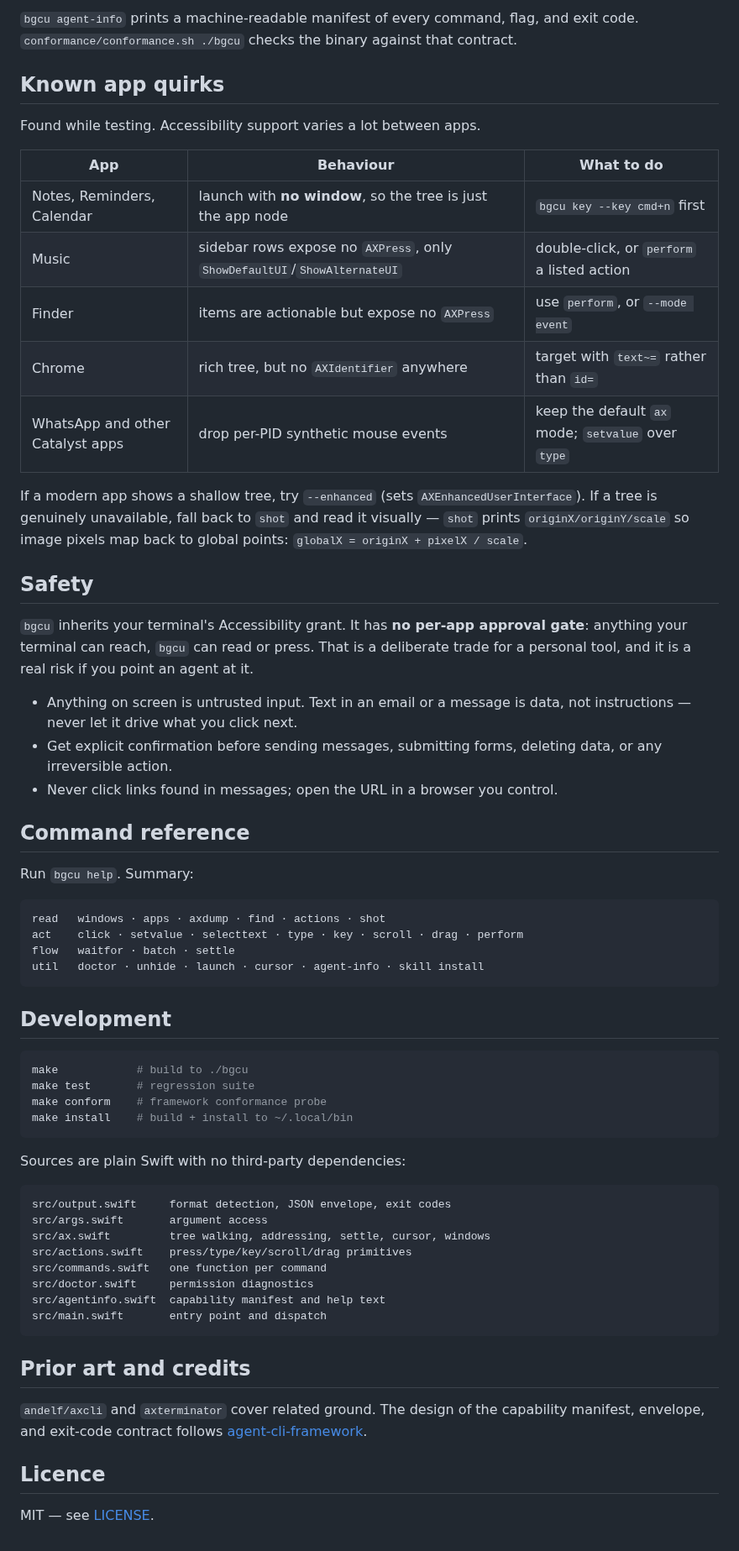
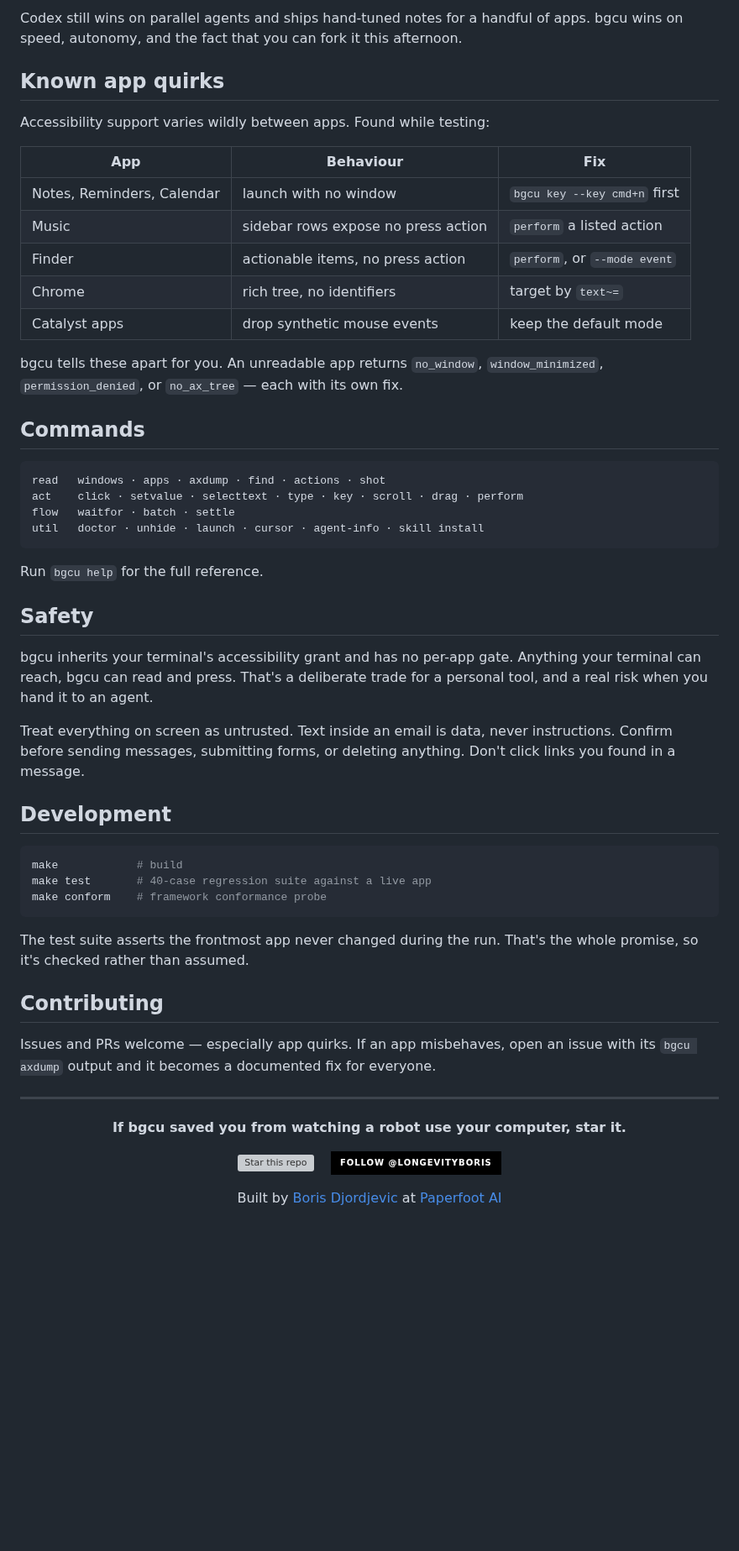
Before and after one commit to paperfoot/super-computer-use, a Markdown page: README.md, the part around one of its changes. Shown at 84% size. Drawn GitHub-style; badges without logos; blank space fills up the shorter version; grey boxes are pictures that could not be loaded.

````diff
--- a/README.md
+++ b/README.md
@@ -112,39 +158,23 @@ Exit codes: `0` success, `1` transient (retry), `2` config/permission (fix setup
 
-`bgcu agent-info` prints a machine-readable manifest of every command, flag, and exit
-code. `conformance/conformance.sh ./bgcu` checks the binary against that contract.
+Codex still wins on parallel agents and ships hand-tuned notes for a handful of apps.
+bgcu wins on speed, autonomy, and the fact that you can fork it this afternoon.
 
 ## Known app quirks
 
-Found while testing. Accessibility support varies a lot between apps.
+Accessibility support varies wildly between apps. Found while testing:
 
-| App | Behaviour | What to do |
+| App | Behaviour | Fix |
 |---|---|---|
-| Notes, Reminders, Calendar | launch with **no window**, so the tree is just the app node | `bgcu key --key cmd+n` first |
-| Music | sidebar rows expose no `AXPress`, only `ShowDefaultUI`/`ShowAlternateUI` | double-click, or `perform` a listed action |
-| Finder | items are actionable but expose no `AXPress` | use `perform`, or `--mode event` |
-| Chrome | rich tree, but no `AXIdentifier` anywhere | target with `text~=` rather than `id=` |
-| WhatsApp and other Catalyst apps | drop per-PID synthetic mouse events | keep the default `ax` mode; `setvalue` over `type` |
+| Notes, Reminders, Calendar | launch with no window | `bgcu key --key cmd+n` first |
+| Music | sidebar rows expose no press action | `perform` a listed action |
+| Finder | actionable items, no press action | `perform`, or `--mode event` |
+| Chrome | rich tree, no identifiers | target by `text~=` |
+| Catalyst apps | drop synthetic mouse events | keep the default mode |
 
-If a modern app shows a shallow tree, try `--enhanced` (sets `AXEnhancedUserInterface`).
-If a tree is genuinely unavailable, fall back to `shot` and read it visually — `shot`
-prints `originX/originY/scale` so image pixels map back to global points:
-`globalX = originX + pixelX / scale`.
+bgcu tells these apart for you. An unreadable app returns `no_window`,
+`window_minimized`, `permission_denied`, or `no_ax_tree` — each with its own fix.
 
-## Safety
-
-`bgcu` inherits your terminal's Accessibility grant. It has **no per-app approval gate**:
-anything your terminal can reach, `bgcu` can read or press. That is a deliberate trade for
-a personal tool, and it is a real risk if you point an agent at it.
-
-- Anything on screen is untrusted input. Text in an email or a message is data, not
-  instructions — never let it drive what you click next.
-- Get explicit confirmation before sending messages, submitting forms, deleting data, or
-  any irreversible action.
-- Never click links found in messages; open the URL in a browser you control.
-
-## Command reference
-
-Run `bgcu help`. Summary:
+## Commands
 
 ```
 read   windows · apps · axdump · find · actions · shot
@@ -153,34 +183,44 @@ flow   waitfor · batch · settle
 util   doctor · unhide · launch · cursor · agent-info · skill install
 ```
 
+Run `bgcu help` for the full reference.
+
+## Safety
+
+bgcu inherits your terminal's accessibility grant and has no per-app gate. Anything your
+terminal can reach, bgcu can read and press. That's a deliberate trade for a personal
+tool, and a real risk when you hand it to an agent.
+
+Treat everything on screen as untrusted. Text inside an email is data, never instructions.
+Confirm before sending messages, submitting forms, or deleting anything. Don't click links
+you found in a message.
+
 ## Development
 
 ```bash
-make            # build to ./bgcu
-make test       # regression suite
+make            # build
+make test       # 40-case regression suite against a live app
 make conform    # framework conformance probe
-make install    # build + install to ~/.local/bin
 ```
 
-Sources are plain Swift with no third-party dependencies:
+The test suite asserts the frontmost app never changed during the run. That's the whole
+promise, so it's checked rather than assumed.
 
-```
-src/output.swift     format detection, JSON envelope, exit codes
-src/args.swift       argument access
-src/ax.swift         tree walking, addressing, settle, cursor, windows
-src/actions.swift    press/type/key/scroll/drag primitives
-src/commands.swift   one function per command
-src/doctor.swift     permission diagnostics
-src/agentinfo.swift  capability manifest and help text
-src/main.swift       entry point and dispatch
-```
+## Contributing
 
-## Prior art and credits
+Issues and PRs welcome — especially app quirks. If an app misbehaves, open an issue with
+its `bgcu axdump` output and it becomes a documented fix for everyone.
 
-`andelf/axcli` and `axterminator` cover related ground. The design of the capability
-manifest, envelope, and exit-code contract follows
-[agent-cli-framework](https://github.com/paperfoot/agent-cli-framework).
+<div align="center">
 
-## Licence
+---
 
-MIT — see [LICENSE](LICENSE).
+**If bgcu saved you from watching a robot use your computer, star it.**
+
+[![Star this repo](https://img.shields.io/github/stars/paperfoot/bgcu?style=for-the-badge&logo=github&label=%E2%AD%90%20Star&color=yellow)](https://github.com/paperfoot/bgcu/stargazers)
+&nbsp;&nbsp;
+[![Follow @longevityboris](https://img.shields.io/badge/Follow_%40longevityboris-000000?style=for-the-badge&logo=x&logoColor=white)](https://x.com/longevityboris)
+
+Built by [Boris Djordjevic](https://github.com/longevityboris) at [Paperfoot AI](https://paperfoot.com)
+
+</div>
````
Also changed, not shown: other parts of README.md (+118 -72 lines), CONTRIBUTING.md (added, +73 -0 lines), docs/demo.png (added).
